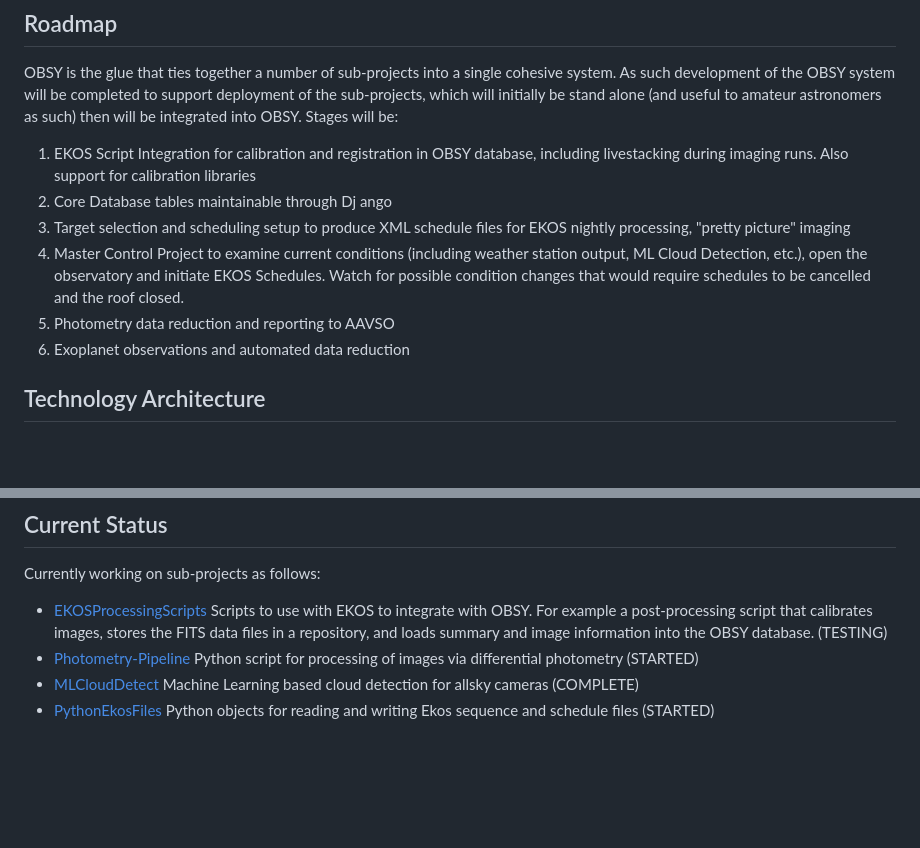
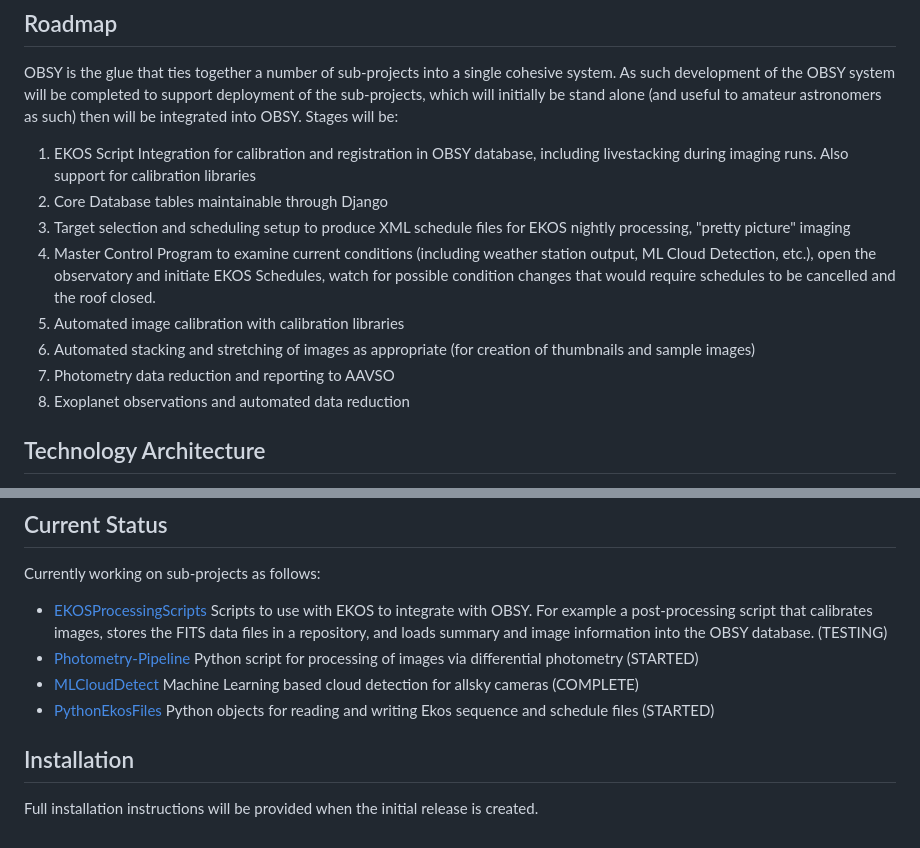
Before and after one commit to gordtulloch/obsy, a Markdown page: README.md, 2 parts joined by grey strips. GitHub-like rendering; blank space fills up the shorter version.

```diff
--- a/README.md
+++ b/README.md
@@ -8,11 +8,13 @@ OBSY is the glue that ties together a number of sub-projects into a single cohes
 to amateur astronomers as such) then will be integrated into OBSY. Stages will be:
 
 1. EKOS Script Integration for calibration and registration in OBSY database, including livestacking during imaging runs. Also support for calibration libraries
-2. Core Database tables maintainable through Dj                                                            ango
+2. Core Database tables maintainable through Django
 3. Target selection and scheduling setup to produce XML schedule files for EKOS nightly processing, "pretty picture" imaging
-4. Master Control Project to examine current conditions (including weather station output, ML Cloud Detection, etc.), open the observatory and initiate EKOS Schedules. Watch for possible condition changes that would require schedules to be cancelled and the roof closed.
-5. Photometry data reduction and reporting to AAVSO
-6. Exoplanet observations and automated data reduction
+4. Master Control Program to examine current conditions (including weather station output, ML Cloud Detection, etc.), open the observatory and initiate EKOS Schedules, watch for possible condition changes that would require schedules to be cancelled and the roof closed.
+5. Automated image calibration with calibration libraries
+6. Automated stacking and stretching of images as appropriate (for creation of thumbnails and sample images)
+7. Photometry data reduction and reporting to AAVSO
+8. Exoplanet observations and automated data reduction
 
 ## Technology Architecture
 OBSY will run on Linux/Unix environments, with all development occurring on the Stellarmate X OS, which is a Debian derived distribution of Linux with bundled astronomy software and a IOS/Android app.  All code is written in Python3 with web infrastructure provided by Django. The two primary components of OBSY are:
@@ -28,3 +30,6 @@ loads summary and image information into the OBSY database. (TESTING)
 * [Photometry-Pipeline](https://github.com/gordtulloch/Photometry-Pipeline) Python script for processing of images via differential photometry (STARTED)
 * [MLCloudDetect](https://github.com/gordtulloch/mlCloudDetect) Machine Learning based cloud detection for allsky cameras (COMPLETE)
 * [PythonEkosFiles](https://github.com/gordtulloch/pythonEkosFiles) Python objects for reading and writing Ekos sequence and schedule files (STARTED)
+
+## Installation
+Full installation instructions will be provided when the initial release is created.
```
